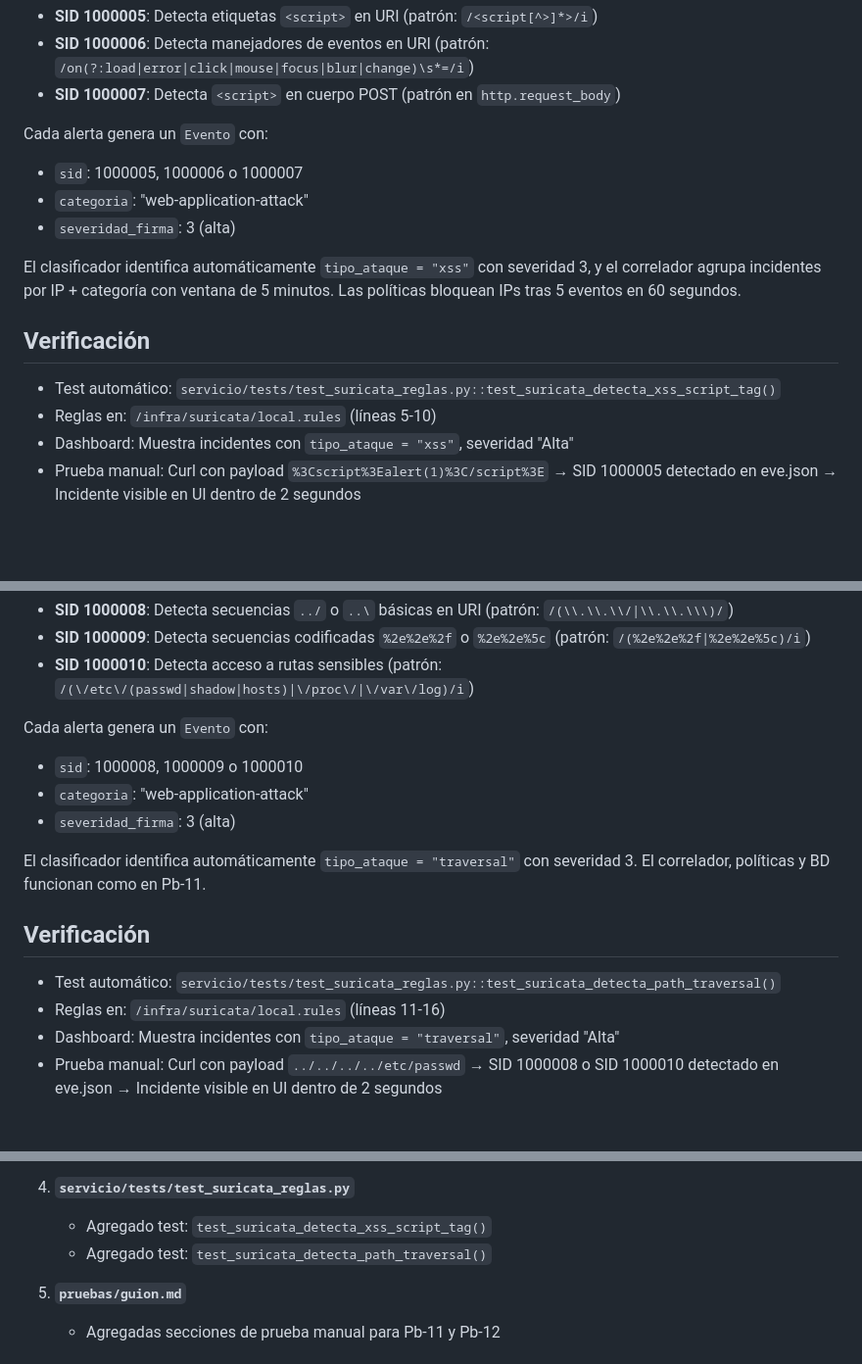
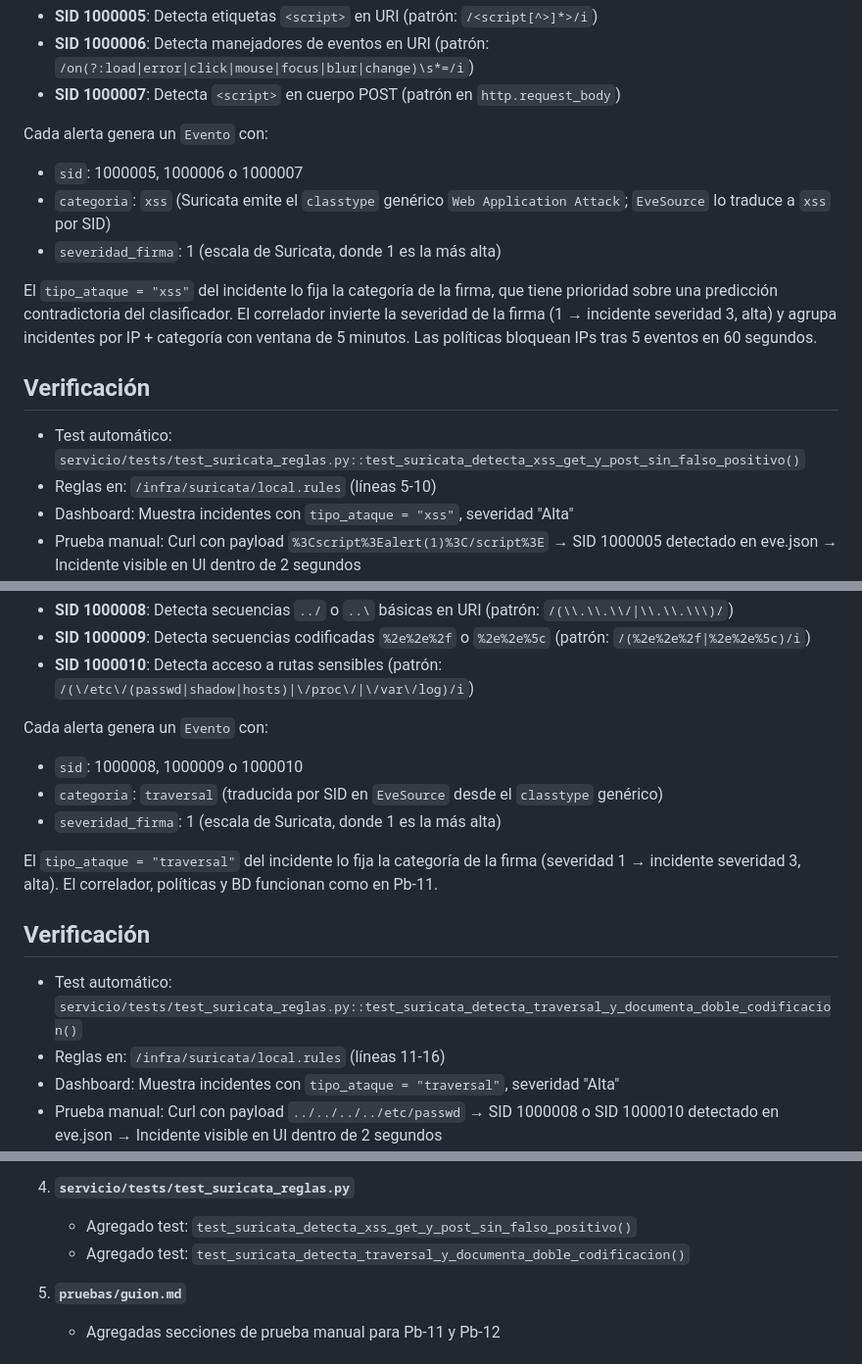
Before and after one commit to Alba-Tab/Defensa-Web, a Markdown page: pruebas/evidencias/HU-Aldana.md, 3 parts joined by grey strips. Shown at 98% size. Drawn GitHub-style; blank space fills up the shorter version.

```diff
--- a/pruebas/evidencias/HU-Aldana.md
+++ b/pruebas/evidencias/HU-Aldana.md
@@ -12,14 +12,14 @@ Se implementaron **3 reglas Suricata** para detectar inyecciones XSS en solicitu
 
 Cada alerta genera un `Evento` con:
 - `sid`: 1000005, 1000006 o 1000007
-- `categoria`: "web-application-attack"
-- `severidad_firma`: 3 (alta)
+- `categoria`: `xss` (Suricata emite el `classtype` genérico `Web Application Attack`; `EveSource` lo traduce a `xss` por SID)
+- `severidad_firma`: 1 (escala de Suricata, donde 1 es la más alta)
 
-El clasificador identifica automáticamente `tipo_ataque = "xss"` con severidad 3, y el correlador agrupa incidentes por IP + categoría con ventana de 5 minutos. Las políticas bloquean IPs tras 5 eventos en 60 segundos.
+El `tipo_ataque = "xss"` del incidente lo fija la categoría de la firma, que tiene prioridad sobre una predicción contradictoria del clasificador. El correlador invierte la severidad de la firma (1 → incidente severidad 3, alta) y agrupa incidentes por IP + categoría con ventana de 5 minutos. Las políticas bloquean IPs tras 5 eventos en 60 segundos.
 
 ## Verificación
 
-- Test automático: `servicio/tests/test_suricata_reglas.py::test_suricata_detecta_xss_script_tag()`
+- Test automático: `servicio/tests/test_suricata_reglas.py::test_suricata_detecta_xss_get_y_post_sin_falso_positivo()`
 - Reglas en: `/infra/suricata/local.rules` (líneas 5-10)
 - Dashboard: Muestra incidentes con `tipo_ataque = "xss"`, severidad "Alta"
 - Prueba manual: Curl con payload `%3Cscript%3Ealert(1)%3C/script%3E` → SID 1000005 detectado en eve.json → Incidente visible en UI dentro de 2 segundos
@@ -45,14 +45,14 @@ Se implementaron **3 reglas Suricata** para detectar intentos de traversal de di
 
 Cada alerta genera un `Evento` con:
 - `sid`: 1000008, 1000009 o 1000010
-- `categoria`: "web-application-attack"
-- `severidad_firma`: 3 (alta)
+- `categoria`: `traversal` (traducida por SID en `EveSource` desde el `classtype` genérico)
+- `severidad_firma`: 1 (escala de Suricata, donde 1 es la más alta)
 
-El clasificador identifica automáticamente `tipo_ataque = "traversal"` con severidad 3. El correlador, políticas y BD funcionan como en Pb-11.
+El `tipo_ataque = "traversal"` del incidente lo fija la categoría de la firma (severidad 1 → incidente severidad 3, alta). El correlador, políticas y BD funcionan como en Pb-11.
 
 ## Verificación
 
-- Test automático: `servicio/tests/test_suricata_reglas.py::test_suricata_detecta_path_traversal()`
+- Test automático: `servicio/tests/test_suricata_reglas.py::test_suricata_detecta_traversal_y_documenta_doble_codificacion()`
 - Reglas en: `/infra/suricata/local.rules` (líneas 11-16)
 - Dashboard: Muestra incidentes con `tipo_ataque = "traversal"`, severidad "Alta"
 - Prueba manual: Curl con payload `../../../../etc/passwd` → SID 1000008 o SID 1000010 detectado en eve.json → Incidente visible en UI dentro de 2 segundos
@@ -85,8 +85,8 @@ El clasificador identifica automáticamente `tipo_ataque = "traversal"` con seve
    - Razón: Las fechas deben conservar información de timezone para BD
 
 4. **`servicio/tests/test_suricata_reglas.py`**
-   - Agregado test: `test_suricata_detecta_xss_script_tag()`
-   - Agregado test: `test_suricata_detecta_path_traversal()`
+   - Agregado test: `test_suricata_detecta_xss_get_y_post_sin_falso_positivo()`
+   - Agregado test: `test_suricata_detecta_traversal_y_documenta_doble_codificacion()`
 
 5. **`pruebas/guion.md`**
    - Agregadas secciones de prueba manual para Pb-11 y Pb-12
```
Also changed, not shown: other parts of pruebas/evidencias/HU-Aldana.md (+2 -2 lines), pruebas/evidencias/HU-Brandon.md (added, +101 -0 lines).
